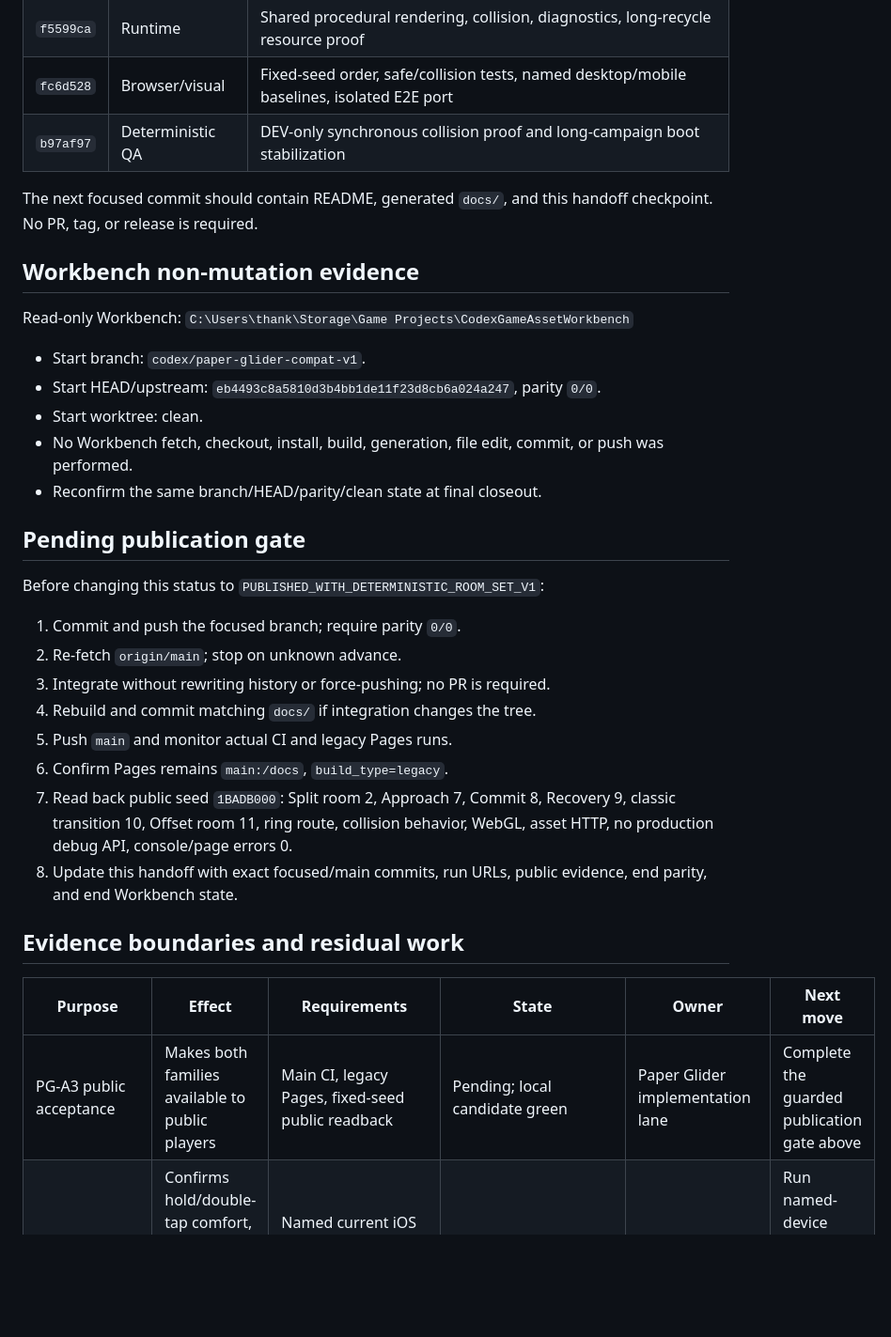
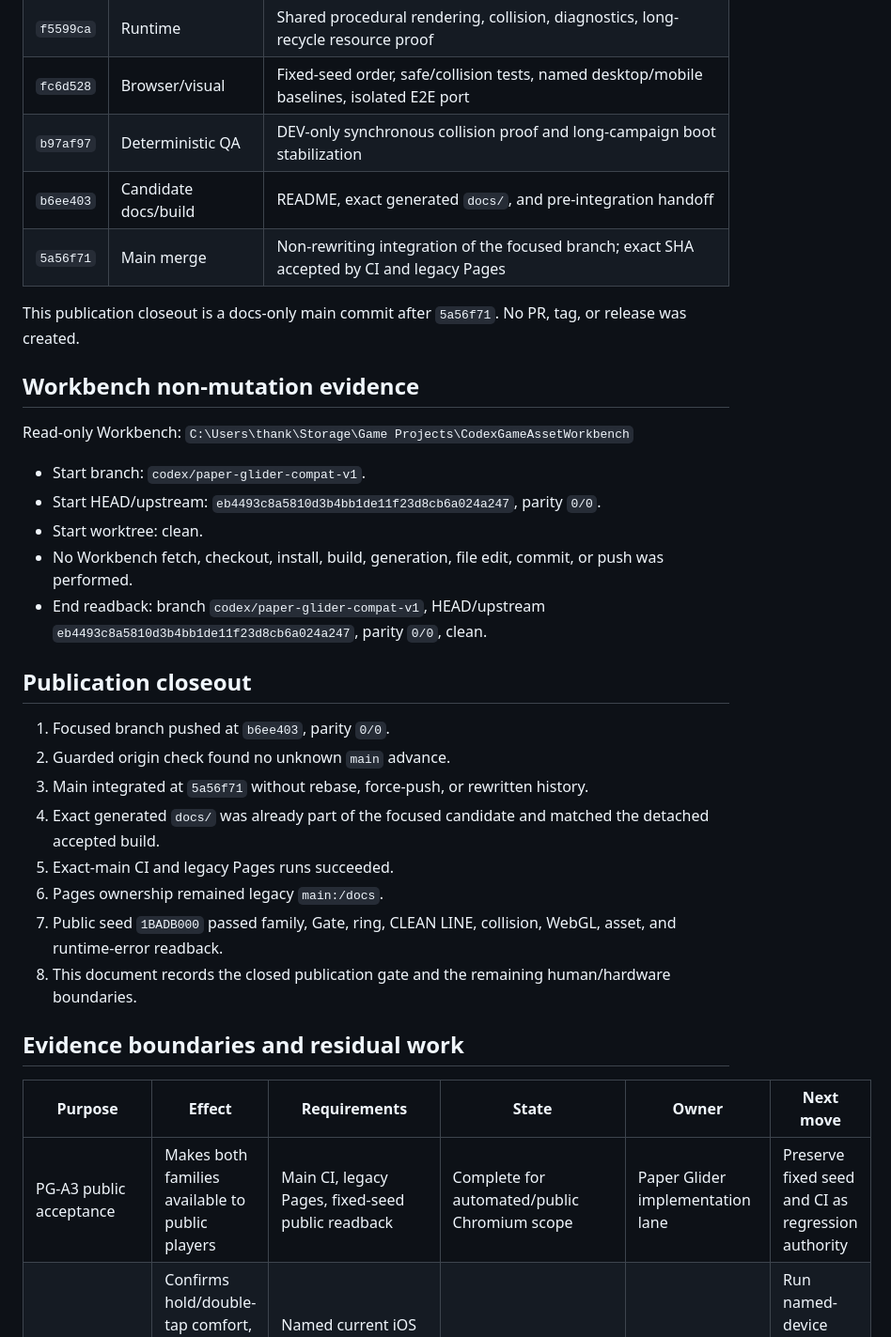
Before and after one commit to YuShimoji/paper-glider, a Markdown page: PROJECT_HANDOFF.md, the part around one of its changes. Shown at 94% size. GitHub-like rendering; blank space fills up the shorter version.

Commit message:
Document published deterministic room set

```diff
--- a/PROJECT_HANDOFF.md
+++ b/PROJECT_HANDOFF.md
@@ -221,8 +241,10 @@ PG-A3 focused implementation commits:
 | `f5599ca` | Runtime | Shared procedural rendering, collision, diagnostics, long-recycle resource proof |
 | `fc6d528` | Browser/visual | Fixed-seed order, safe/collision tests, named desktop/mobile baselines, isolated E2E port |
 | `b97af97` | Deterministic QA | DEV-only synchronous collision proof and long-campaign boot stabilization |
+| `b6ee403` | Candidate docs/build | README, exact generated `docs/`, and pre-integration handoff |
+| `5a56f71` | Main merge | Non-rewriting integration of the focused branch; exact SHA accepted by CI and legacy Pages |
 
-The next focused commit should contain README, generated `docs/`, and this handoff checkpoint. No PR, tag, or release is required.
+This publication closeout is a docs-only main commit after `5a56f71`. No PR, tag, or release was created.
 
 ## Workbench non-mutation evidence
 
@@ -232,26 +254,24 @@ Read-only Workbench: `C:\Users\thank\Storage\Game Projects\CodexGameAssetWorkben
 - Start HEAD/upstream: `eb4493c8a5810d3b4bb1de11f23d8cb6a024a247`, parity `0/0`.
 - Start worktree: clean.
 - No Workbench fetch, checkout, install, build, generation, file edit, commit, or push was performed.
-- Reconfirm the same branch/HEAD/parity/clean state at final closeout.
+- End readback: branch `codex/paper-glider-compat-v1`, HEAD/upstream `eb4493c8a5810d3b4bb1de11f23d8cb6a024a247`, parity `0/0`, clean.
 
-## Pending publication gate
+## Publication closeout
 
-Before changing this status to `PUBLISHED_WITH_DETERMINISTIC_ROOM_SET_V1`:
-
-1. Commit and push the focused branch; require parity `0/0`.
-2. Re-fetch `origin/main`; stop on unknown advance.
-3. Integrate without rewriting history or force-pushing; no PR is required.
-4. Rebuild and commit matching `docs/` if integration changes the tree.
-5. Push `main` and monitor actual CI and legacy Pages runs.
-6. Confirm Pages remains `main:/docs`, `build_type=legacy`.
-7. Read back public seed `1BADB000`: Split room 2, Approach 7, Commit 8, Recovery 9, classic transition 10, Offset room 11, ring route, collision behavior, WebGL, asset HTTP, no production debug API, console/page errors 0.
-8. Update this handoff with exact focused/main commits, run URLs, public evidence, end parity, and end Workbench state.
+1. Focused branch pushed at `b6ee403`, parity `0/0`.
+2. Guarded origin check found no unknown `main` advance.
+3. Main integrated at `5a56f71` without rebase, force-push, or rewritten history.
+4. Exact generated `docs/` was already part of the focused candidate and matched the detached accepted build.
+5. Exact-main CI and legacy Pages runs succeeded.
+6. Pages ownership remained legacy `main:/docs`.
+7. Public seed `1BADB000` passed family, Gate, ring, CLEAN LINE, collision, WebGL, asset, and runtime-error readback.
+8. This document records the closed publication gate and the remaining human/hardware boundaries.
 
 ## Evidence boundaries and residual work
 
 | Purpose | Effect | Requirements | State | Owner | Next move |
 | --- | --- | --- | --- | --- | --- |
-| PG-A3 public acceptance | Makes both families available to public players | Main CI, legacy Pages, fixed-seed public readback | Pending; local candidate green | Paper Glider implementation lane | Complete the guarded publication gate above |
+| PG-A3 public acceptance | Makes both families available to public players | Main CI, legacy Pages, fixed-seed public readback | Complete for automated/public Chromium scope | Paper Glider implementation lane | Preserve fixed seed and CI as regression authority |
 | Physical touch acceptance | Confirms hold/double-tap comfort, safe area, OS gesture competition, and orientation | Named current iOS Safari and Android Chrome devices with human notes | Not tested; touch emulation only | Human/operator | Run named-device protocol before device-complete claims |
 | Long-session game feel | Confirms family cadence, anticipation, challenge, and CLEAN LINE satisfaction | 15–30 minute human runs across fixed and random seeds | Mathematical/browser automation green; human feel pending | Human play reviewer | Record seed, duration, outcomes, crashes, and notes |
 | Low-end performance | Detects stalls, thermal throttling, memory pressure, and battery effects | Named constrained/physical hardware and p95/p99 frame-time evidence | Not measured | Performance lane + hardware owner | Profile the published room-set run |
```
Also changed, not shown: other parts of PROJECT_HANDOFF.md (+32 -13 lines).
